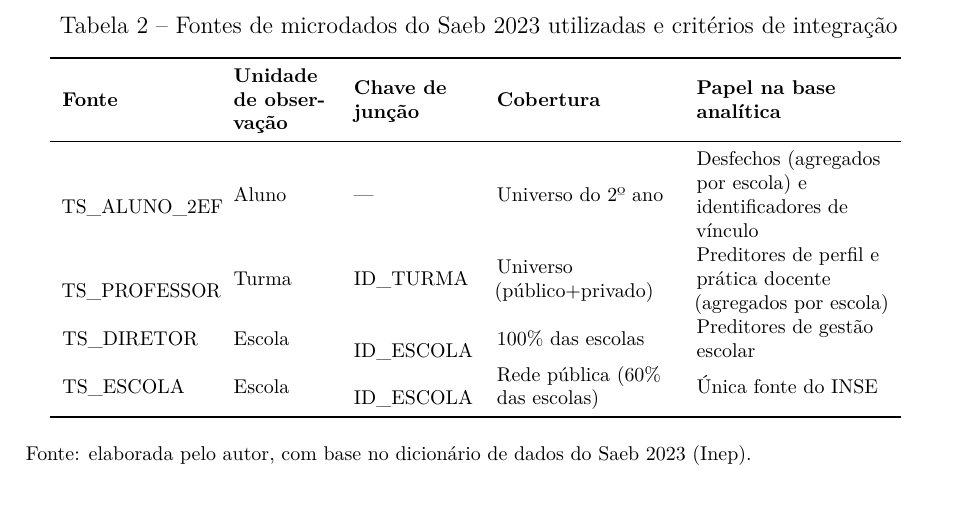
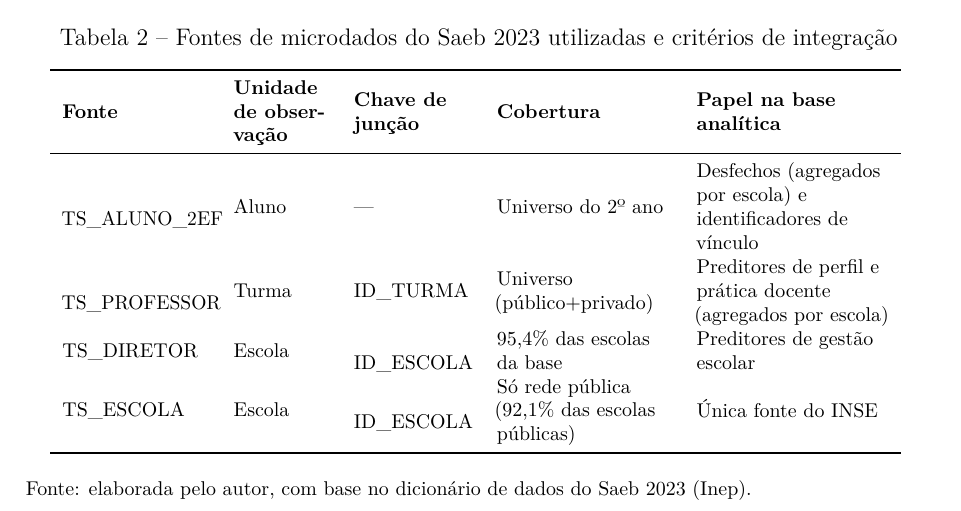
Before and after one commit to NercinoN21/tcc-alfabetizacao-saeb-ml, a LaTeX thesis (monografia/projeto.tex, which reads monografia/capitulos/principal.tex): part of page 24 of 41, cut so that both start at the same text. Compiled offline with pdfLaTeX.

Commit message:
fix(metodologia): corrige as coberturas do diretor e do INSE na Tabela 2
Diretor: 95,4% das escolas da base (a tabela dizia 100%). INSE: só rede
pública, 92,1% das escolas públicas (a tabela dizia 60% das escolas, o que se
lia como fração da rede pública).

```diff
--- a/monografia/capitulos/principal.tex
+++ b/monografia/capitulos/principal.tex
@@ -905,8 +905,8 @@ II.
         \midrule
         TS\_ALUNO\_2EF & Aluno & --- & Universo do 2º ano & Desfechos (agregados por escola) e identificadores de vínculo \\
         TS\_PROFESSOR & Turma & ID\_TURMA & Universo (público+privado) & Preditores de perfil e prática docente (agregados por escola) \\
-        TS\_DIRETOR & Escola & ID\_ESCOLA & 100\% das escolas & Preditores de gestão escolar \\
-        TS\_ESCOLA & Escola & ID\_ESCOLA & Rede pública (60\% das escolas) & Única fonte do INSE \\
+        TS\_DIRETOR & Escola & ID\_ESCOLA & 95,4\% das escolas da base & Preditores de gestão escolar \\
+        TS\_ESCOLA & Escola & ID\_ESCOLA & Só rede pública (92,1\% das escolas públicas) & Única fonte do INSE \\
         \bottomrule
     \end{tabular}
     \vspace{0.1cm}
```
